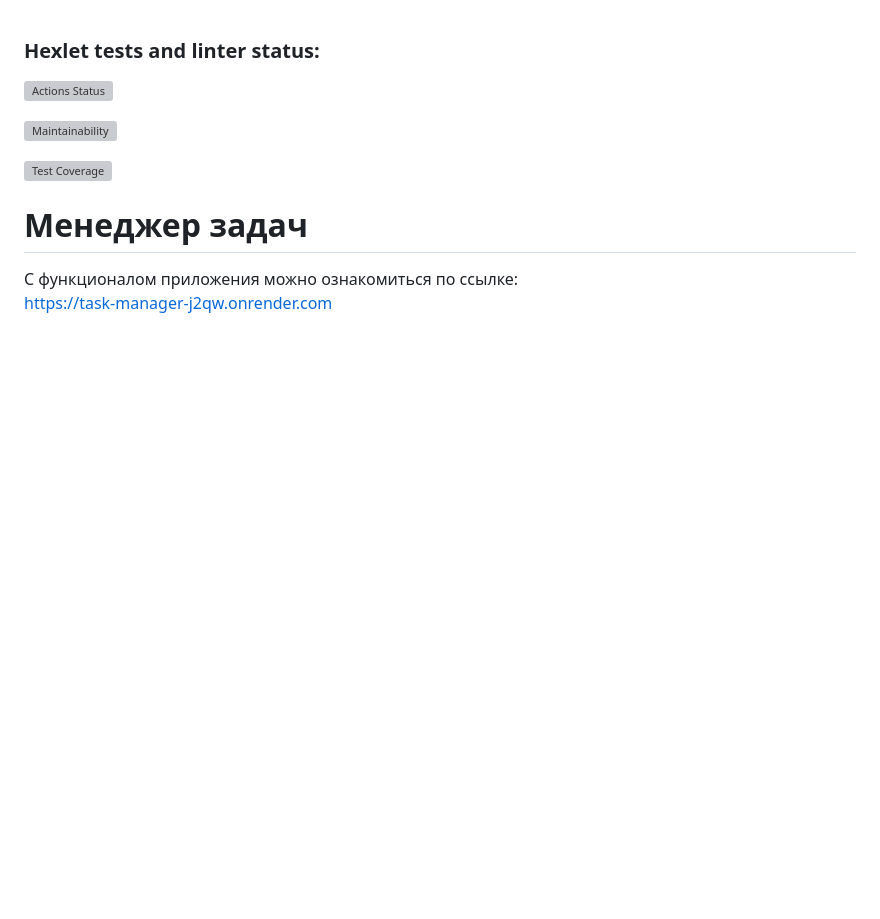
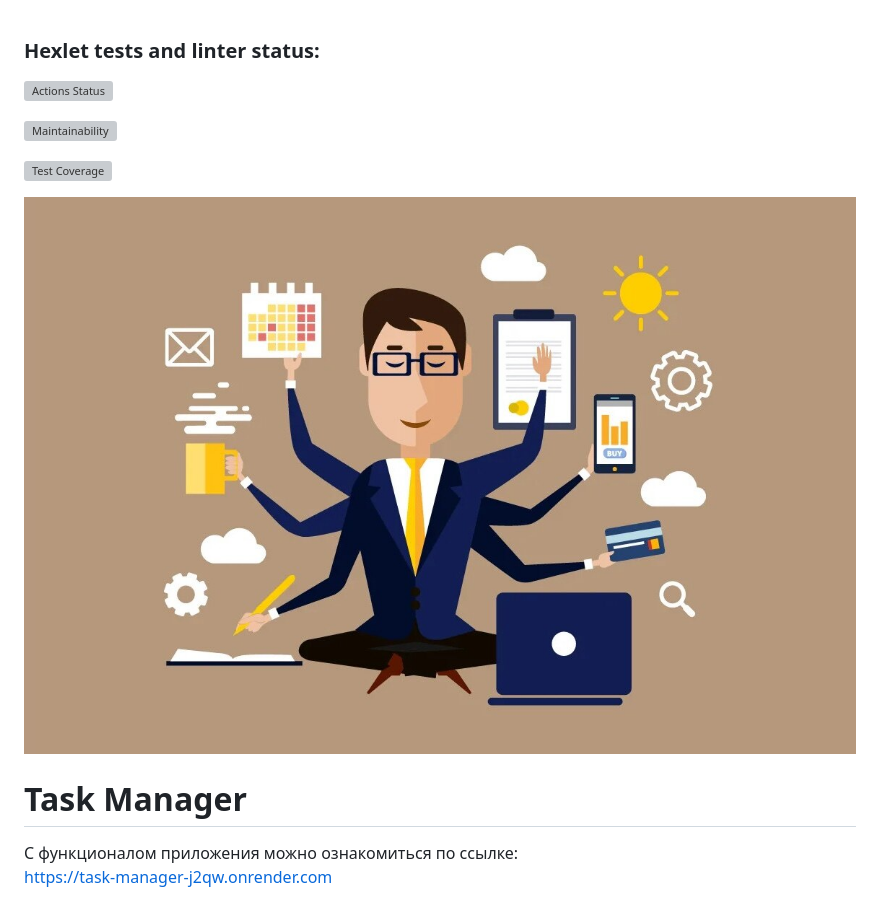
Before and after one commit to TarakanovAndrey/-python-_task_manager, a Markdown page: README.md, the part around the change. Drawn GitHub-style; pictures changed too: static/623c246a8b6ed355442863.jpeg (added); blank space fills up the shorter version; grey boxes are pictures that could not be loaded.

Commit message:
add picture for README.md

```diff
--- a/README.md
+++ b/README.md
@@ -6,6 +6,8 @@
 
 [![Test Coverage](https://api.codeclimate.com/v1/badges/5588b9ac91d5571a8b5b/test_coverage)](https://codeclimate.com/github/TarakanovAndrey/python-project-52/test_coverage)
 
-# Менеджер задач
+![](static/623c246a8b6ed355442863.jpeg)
+
+# Task Manager
 С функционалом приложения можно ознакомиться по ссылке:
 https://task-manager-j2qw.onrender.com
```
